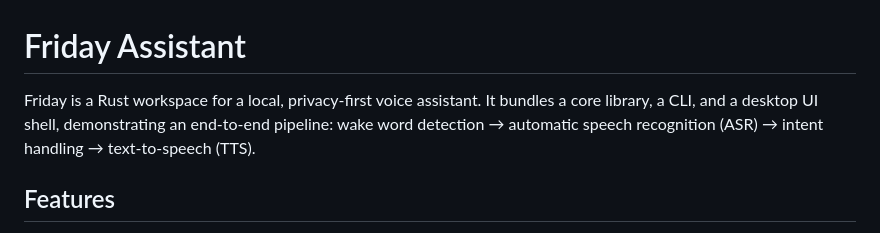
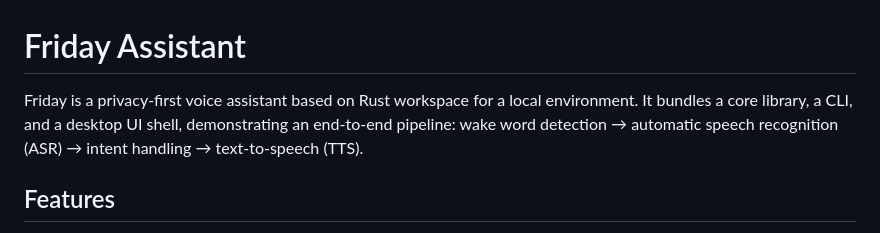
Before and after one commit to aryankumawat/Friday, a Markdown page: README.md, the part around the change. Drawn GitHub-style.

```diff
--- a/README.md
+++ b/README.md
@@ -1,6 +1,6 @@
 # Friday Assistant
 
-Friday is a Rust workspace for a local, privacy-first voice assistant. It bundles a core library, a CLI, and a desktop UI shell, demonstrating an end-to-end pipeline: wake word detection → automatic speech recognition (ASR) → intent handling → text-to-speech (TTS).
+Friday is a privacy-first voice assistant based on Rust workspace for a local environment. It bundles a core library, a CLI, and a desktop UI shell, demonstrating an end-to-end pipeline: wake word detection → automatic speech recognition (ASR) → intent handling → text-to-speech (TTS).
 
 ## Features
 
```
